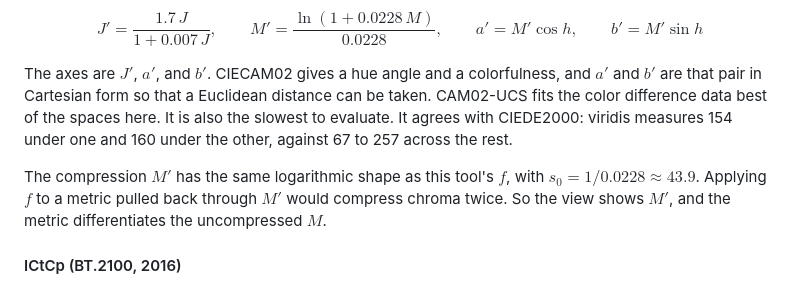
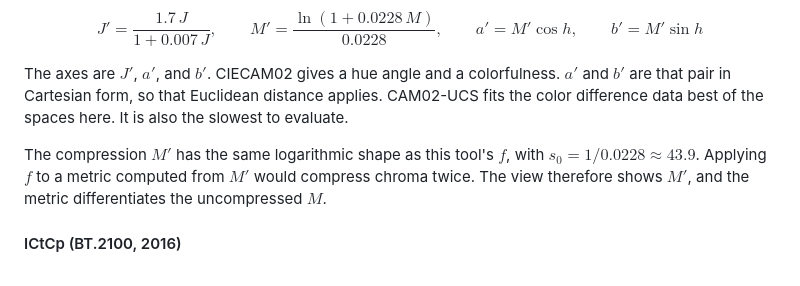
Before and after one commit to zkingston/precept, a Markdown page: spaces.md, the part around one of its changes. Drawn GitHub-style.

```diff
--- a/spaces.md
+++ b/spaces.md
@@ -262,14 +241,14 @@ a'=M'\cos h,\qquad b'=M'\sin h
 $$
 
 The axes are $J'$, $a'$, and $b'$.
-CIECAM02 gives a hue angle and a colorfulness, and $a'$ and $b'$ are that pair in Cartesian form so that a Euclidean distance can be taken.
+CIECAM02 gives a hue angle and a colorfulness.
+$a'$ and $b'$ are that pair in Cartesian form, so that Euclidean distance applies.
 CAM02-UCS fits the color difference data best of the spaces here.
 It is also the slowest to evaluate.
-It agrees with CIEDE2000: viridis measures 154 under one and 160 under the other, against 67 to 257 across the rest.
 
 The compression $M'$ has the same logarithmic shape as this tool's $f$, with $s_0=1/0.0228\approx 43.9$.
-Applying $f$ to a metric pulled back through $M'$ would compress chroma twice.
-So the view shows $M'$, and the metric differentiates the uncompressed $M$.
+Applying $f$ to a metric computed from $M'$ would compress chroma twice.
+The view therefore shows $M'$, and the metric differentiates the uncompressed $M$.
 
 #### ICtCp (BT.2100, 2016)
 
```
Also changed, not shown: other parts of spaces.md (+43 -68 lines), about.md (+8 -3 lines), formulation.md (+32 -36 lines).
